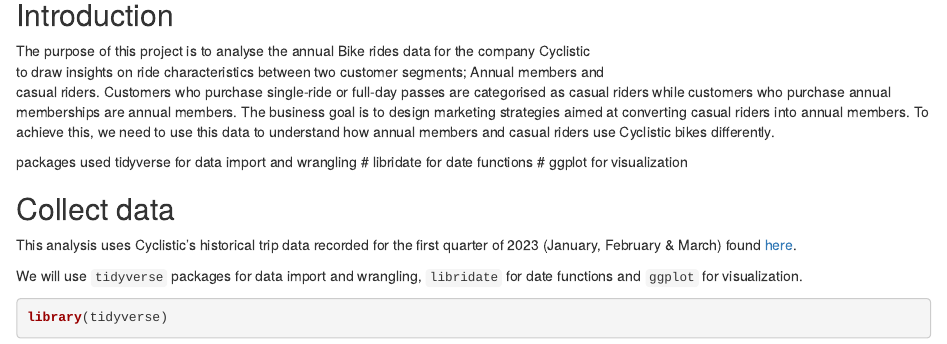
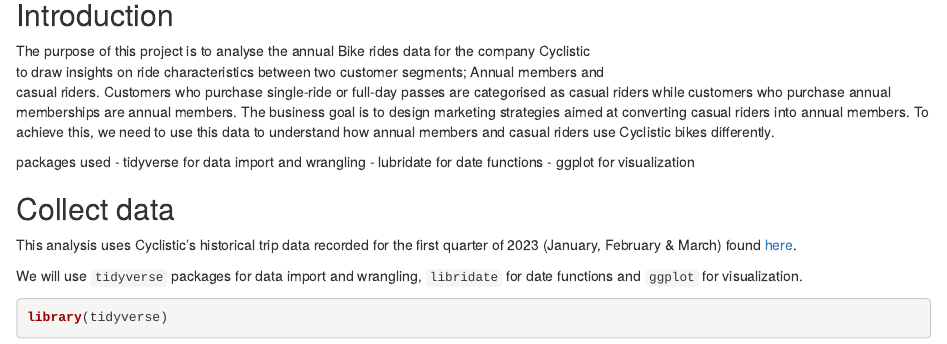
Before and after one commit to KennyBrian/Coursera-R-capstone-project, an R Markdown document (Bike ride analysis.Rmd): the page in a window 1100 px wide, from 140 px down. Rendered offline with R 4.5, knitr and Pandoc, with nearby package versions; some code elsewhere in the file could not run offline.

Commit message:
Update Bike ride analysis.Rmd

```diff
--- a/Bike ride analysis.Rmd
+++ b/Bike ride analysis.Rmd
@@ -16,9 +16,10 @@
 to draw insights on ride characteristics between two customer segments; Annual members and
 casual riders. Customers who purchase single-ride or full-day passes are categorised as casual riders while customers who purchase annual memberships are annual members. The business goal is to design marketing strategies aimed at converting casual riders into annual members. To achieve this, we need to use this data to understand how annual members and casual riders use Cyclistic bikes differently.
 
-packages used tidyverse for data import and wrangling
-# libridate for date functions
-# ggplot for visualization
+packages used
+- tidyverse for data import and wrangling
+- lubridate for date functions
+- ggplot for visualization
 
 ## Collect data
 
```
